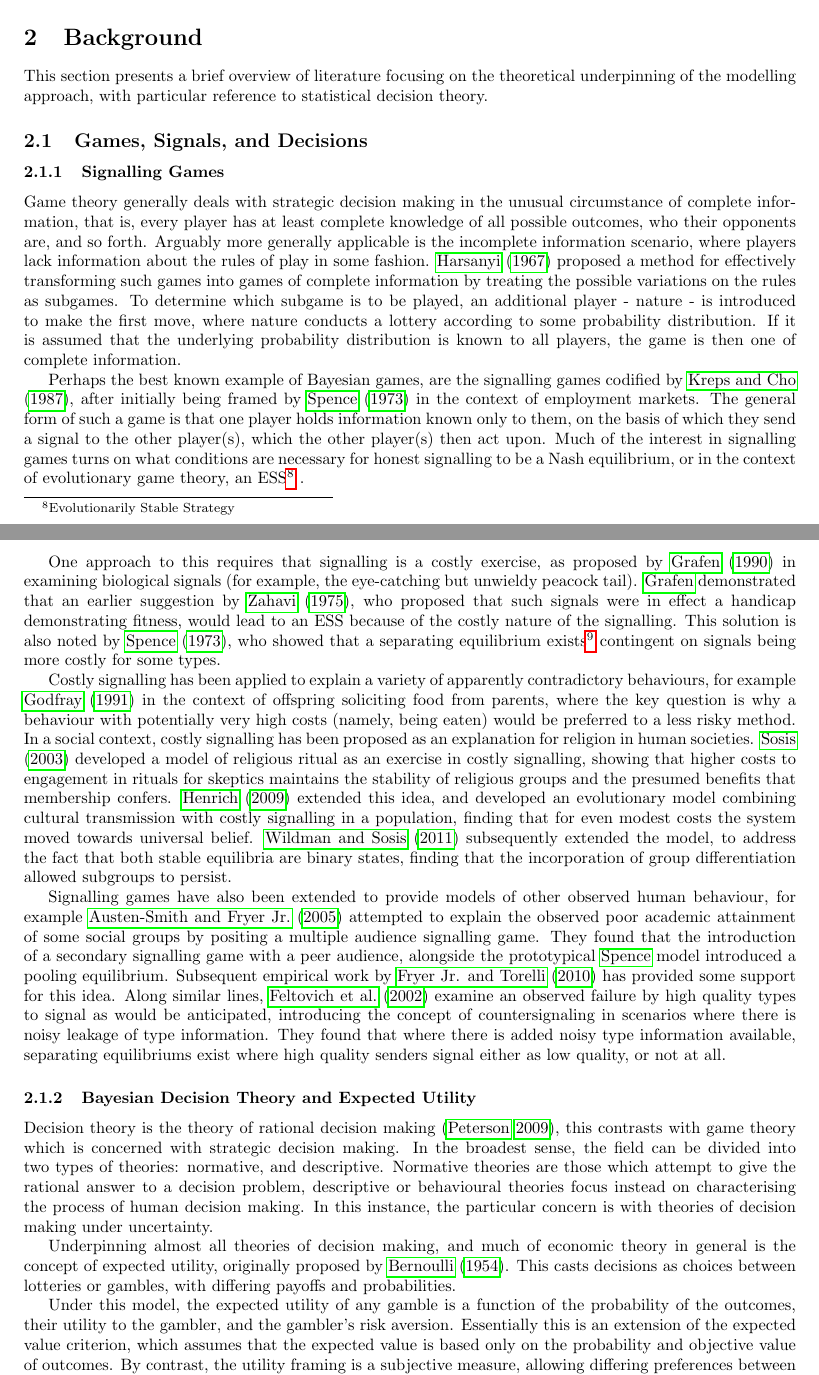
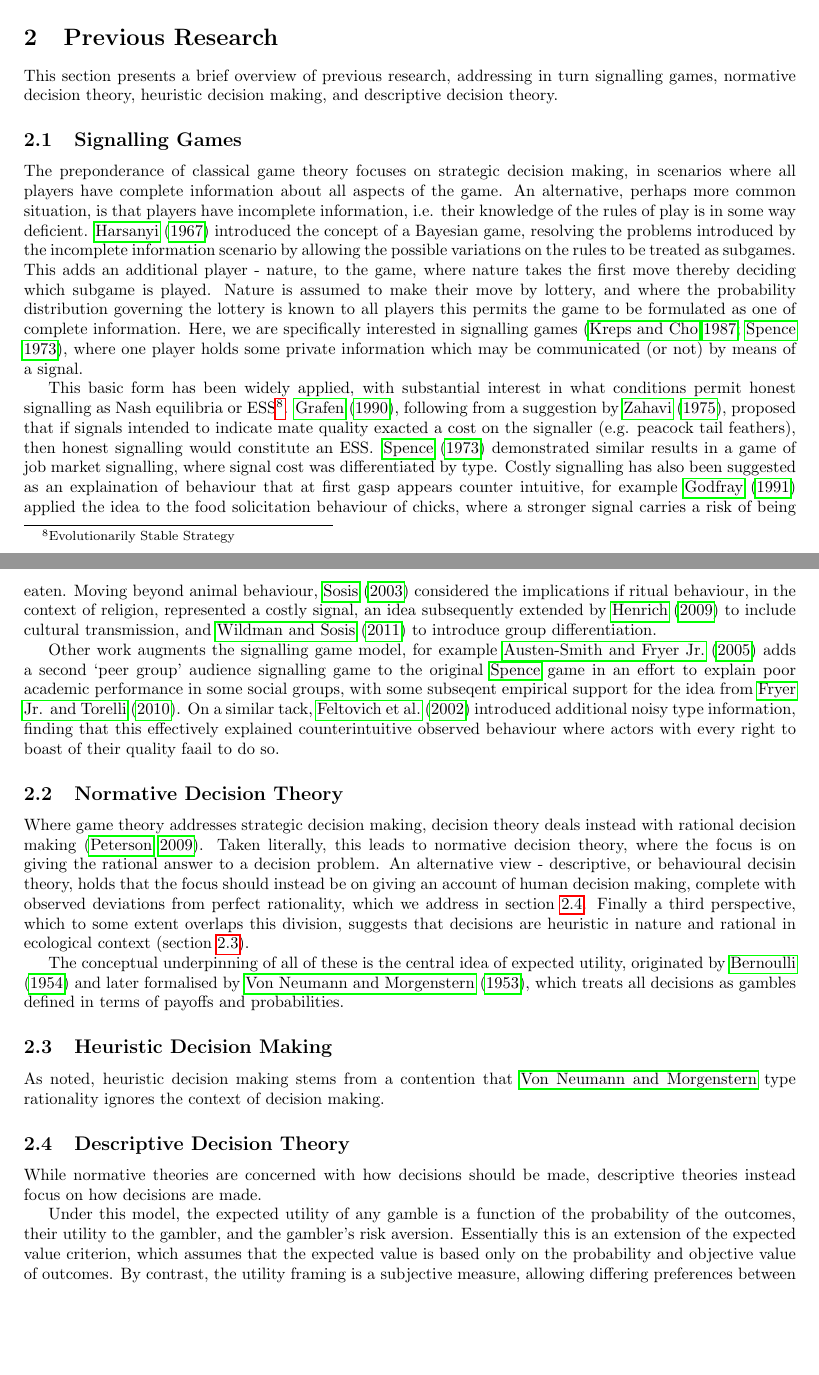
Before and after one commit to greenape/disclosure-article, a LaTeX document (disclosure_game.tex, which reads Background.tex): two parts of pages 4 and 5 of 18, joined at a grey line, cut at the place of the change, the shorter picture padded with empty space. Compiled offline with pdfLaTeX; a missing bibliography style is replaced by a similar one.

Commit message:
Rewriting background

```diff
--- a/Background.tex
+++ b/Background.tex
@@ -1,106 +1,34 @@
 %!TEX root = disclosure_game.tex
 %Rewrite all of this, ditch the alcohol stuff altogether. Any really key can be woven in elsewhere (discussion)
-\section{Background}
+\section{Previous Research}
 
 \label{sec:lit_review}
 
-This section presents a brief overview of literature focusing on the theoretical underpinning of the modelling
-approach, with particular reference to statistical decision theory.
+This section presents a brief overview of previous research, addressing in turn signalling games, normative decision theory, heuristic decision making, and descriptive decision theory.
 
 
-\subsection{Games, Signals, and Decisions}
-\label{sub:games_signals}
+\subsection{Signalling Games}
 
+The preponderance of classical game theory focuses on strategic decision making, in scenarios where all players have complete information about all aspects of the game. An alternative, perhaps more common situation, is that players have incomplete information, i.e. their knowledge of the rules of play is in some way deficient. \citet{Harsanyi1967} introduced the concept of a Bayesian game, resolving the problems introduced by the incomplete information scenario by allowing the possible variations on the rules to be treated as subgames. This adds an additional player - nature, to the game, where nature takes the first move thereby deciding which subgame is played. Nature is assumed to make their move by lottery, and where the probability distribution governing the lottery is known to all players this permits the game to be formulated as one of complete information. Here, we are specifically interested in signalling games \citep{Kreps1987,Spence1973}, where one player holds some private information which may be communicated (or not) by means of a signal.
 
+This basic form has been widely applied, with substantial interest in what conditions permit honest signalling as Nash equilibria or \ac{ESS}. \citet{Grafen1990}, following from a suggestion by \citet{Zahavi1975}, proposed that if signals intended to indicate mate quality exacted a cost on the signaller (e.g. peacock tail feathers), then honest signalling would constitute an \ac{ESS}. \citet{Spence1973} demonstrated similar results in a game of job market signalling, where signal cost was differentiated by type. Costly signalling has also been suggested as an explaination of behaviour that at first gasp appears counter intuitive, for example \citet{Godfray1991} applied the idea to the food solicitation behaviour of chicks, where a stronger signal carries a risk of being eaten. Moving beyond animal behaviour, \citet{Sosis2003} considered the implications if ritual behaviour, in the context of religion, represented a costly signal, an idea subsequently extended by \citet{Henrich2009} to include cultural transmission, and \citet{Wildman2011} to introduce group differentiation.
 
+Other work augments the signalling game model, for example \citet{Austen-Smith2005} adds a second `peer group' audience signalling game to the original \citeauthor{Spence1973} game in an effort to explain poor academic performance in some social groups, with some subseqent empirical support for the idea from \citet{Jr2010}. On a similar tack, \citet{Feltovich2002} introduced additional noisy type information, finding that this effectively explained counterintuitive observed behaviour where actors with every right to boast of their quality faail to do so.
 
-\subsubsection{Signalling Games}
+\subsection{Normative Decision Theory}
 
+Where game theory addresses strategic decision making, decision theory deals instead with rational decision making \citep{Peterson2009}.  Taken literally, this leads to normative decision theory, where the focus is on giving the rational answer to a decision problem. An alternative view - descriptive, or behavioural decisin theory, holds that the focus should instead be on giving an account of human decision making, complete with observed deviations from perfect rationality, which we address in section \ref{sub:descriptive_theories}. Finally a third perspective, which to some extent overlaps this division, suggests that decisions are heuristic in nature and rational in ecological context (section \ref{sub:heuristic_theories}).
 
+The conceptual underpinning of all of these is the central idea of expected utility, originated by \citet{Bernoulli1954} and later formalised by \citet{Neumann1953}, which treats all decisions as gambles defined in terms of payoffs and probabilities.
 
-Game theory generally deals with strategic decision making in the
-unusual circumstance of complete information, that is, every player
-has at least complete knowledge of all possible outcomes, who their
-opponents are, and so forth. Arguably more generally applicable is
-the incomplete information scenario, where players lack information
-about the rules of play in some fashion. \citet{Harsanyi1967} proposed
-a method for effectively transforming such games into games of complete
-information by treating the possible variations on the rules as subgames.
-To determine which subgame is to be played, an additional player -
-nature - is introduced to make the first move, where nature conducts
-a lottery according to some probability distribution. If it is assumed
-that the underlying probability distribution is known to all players,
-the game is then one of complete information.
+\subsection{Heuristic Decision Making}\label{sub:heuristic_theories}
 
-Perhaps the best known example of Bayesian games, are the signalling
-games codified by \citet{Kreps1987}, after initially being framed
-by \citet{Spence1973} in the context of employment markets. The general
-form of such a game is that one player holds information known only
-to them, on the basis of which they send a signal to the other player(s),
-which the other player(s) then act upon. Much of the interest in signalling
-games turns on what conditions are necessary for honest signalling
-to be a Nash equilibrium, or in the context of evolutionary game theory,
-an \ac{ESS} .
+As noted, heuristic decision making stems from a contention that \citeauthor{Neumann1953} type rationality ignores the context of decision making.
 
-One approach to this requires that signalling is a costly exercise,
-as proposed by \citet{Grafen1990} in examining biological signals
-(for example, the eye-catching but unwieldy peacock tail). \citeauthor{Grafen1990}
-demonstrated that an earlier suggestion by \citet{Zahavi1975}, who
-proposed that such signals were in effect a handicap demonstrating
-fitness, would lead to an \ac{ESS} because of the costly nature of
-the signalling. This solution is also noted by \citet{Spence1973},
-who showed that a separating equilibrium exists%
-\footnote{In fact, an infinite number of them.%
-} contingent on signals being more costly for some types.
+\subsection{Descriptive Decision Theory}\label{sub:descriptive_theories}
 
-Costly signalling has been applied to explain a variety of apparently
-contradictory behaviours, for example \citet{Godfray1991} in the
-context of offspring soliciting food from parents, where the key question
-is why a behaviour with potentially very high costs (namely, being
-eaten) would be preferred to a less risky method. In a social context,
-costly signalling has been proposed as an explanation for religion
-in human societies. \citet{Sosis2003} developed a model of religious
-ritual as an exercise in costly signalling, showing that higher costs
-to engagement in rituals for skeptics maintains the stability of religious
-groups and the presumed benefits that membership confers. \citet{Henrich2009}
-extended this idea, and developed an evolutionary model combining
-cultural transmission with costly signalling in a population, finding
-that for even modest costs the system moved towards universal belief.
-\citet{Wildman2011} subsequently extended the model, to address the
-fact that both stable equilibria are binary states, finding that the
-incorporation of group differentiation allowed subgroups to persist.
+While normative theories are concerned with how decisions should be made, descriptive theories instead focus on how decisions are made.
 
-Signalling games have also been extended to provide models of other
-observed human behaviour, for example \citet{Austen-Smith2005} attempted
-to explain the observed poor academic attainment of some social groups
-by positing a multiple audience signalling game. They found that the
-introduction of a secondary signalling game with a peer audience,
-alongside the prototypical \citeauthor{Spence1973} model introduced
-a pooling equilibrium. Subsequent empirical work by \citet{Jr2010}
-has provided some support for this idea. Along similar lines, \citet{Feltovich2002}
-examine an observed failure by high quality types to signal as would
-be anticipated, introducing the concept of countersignaling in scenarios
-where there is noisy leakage of type information. They found that
-where there is added noisy type information available, separating
-equilibriums exist where high quality senders signal either as low
-quality, or not at all.
-
-
-\subsubsection{Bayesian Decision Theory and Expected Utility}
-
-Decision theory is the theory of rational decision making \citep{Peterson2009},
-this contrasts with game theory which is concerned with strategic
-decision making. In the broadest sense, the field can be divided into
-two types of theories: normative, and descriptive. Normative theories
-are those which attempt to give the rational answer to a decision
-problem, descriptive or behavioural theories focus instead on characterising
-the process of human decision making. In this instance, the particular
-concern is with theories of decision making under uncertainty.
-
-Underpinning almost all theories of decision making, and much of economic
-theory in general is the concept of expected utility, originally proposed
-by \citet{Bernoulli1954}. This casts decisions as choices between
-lotteries or gambles, with differing payoffs and probabilities.
 
 Under this model, the expected utility of any gamble is a function
 of the probability of the outcomes, their utility to the gambler,
```
